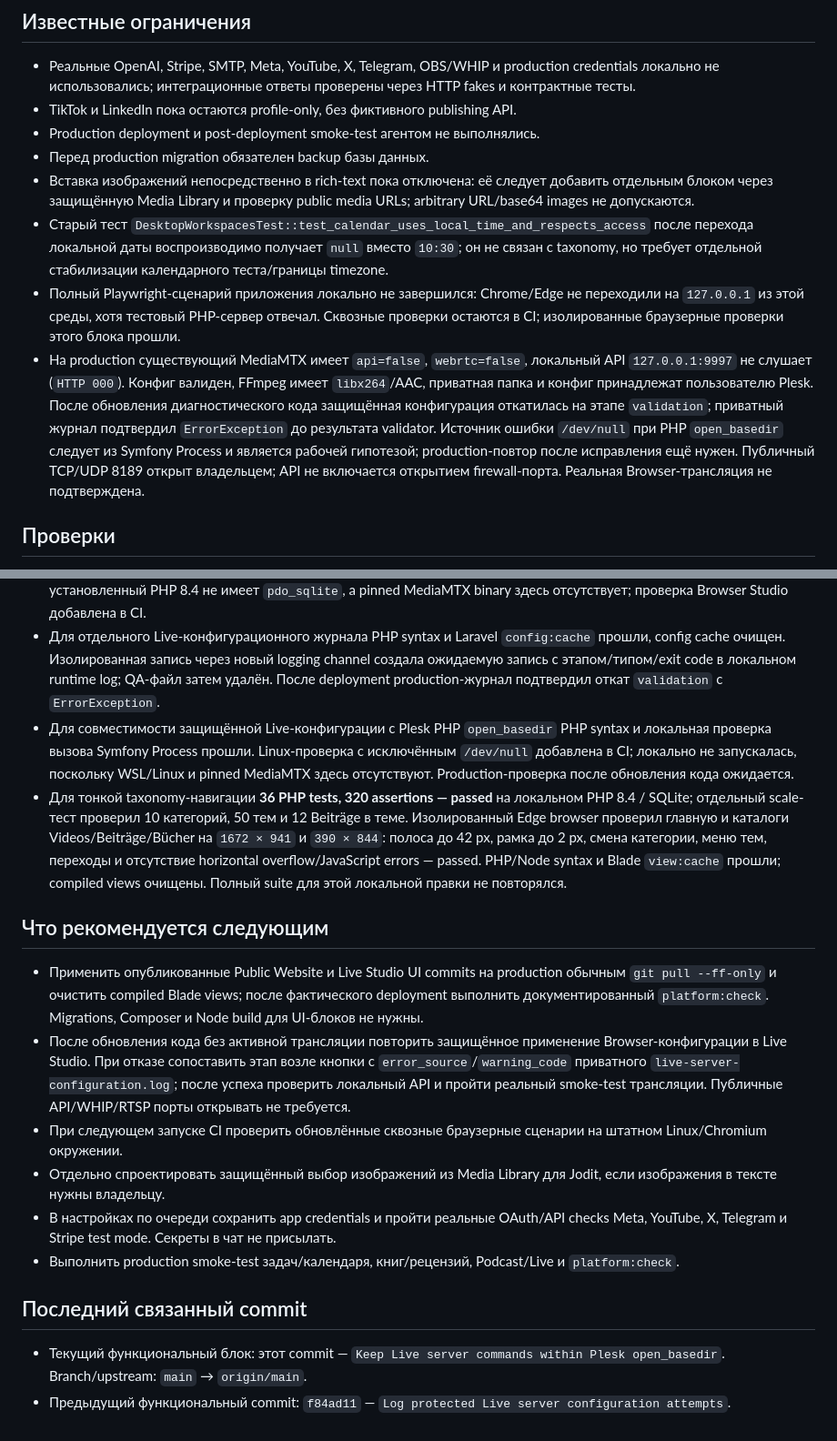
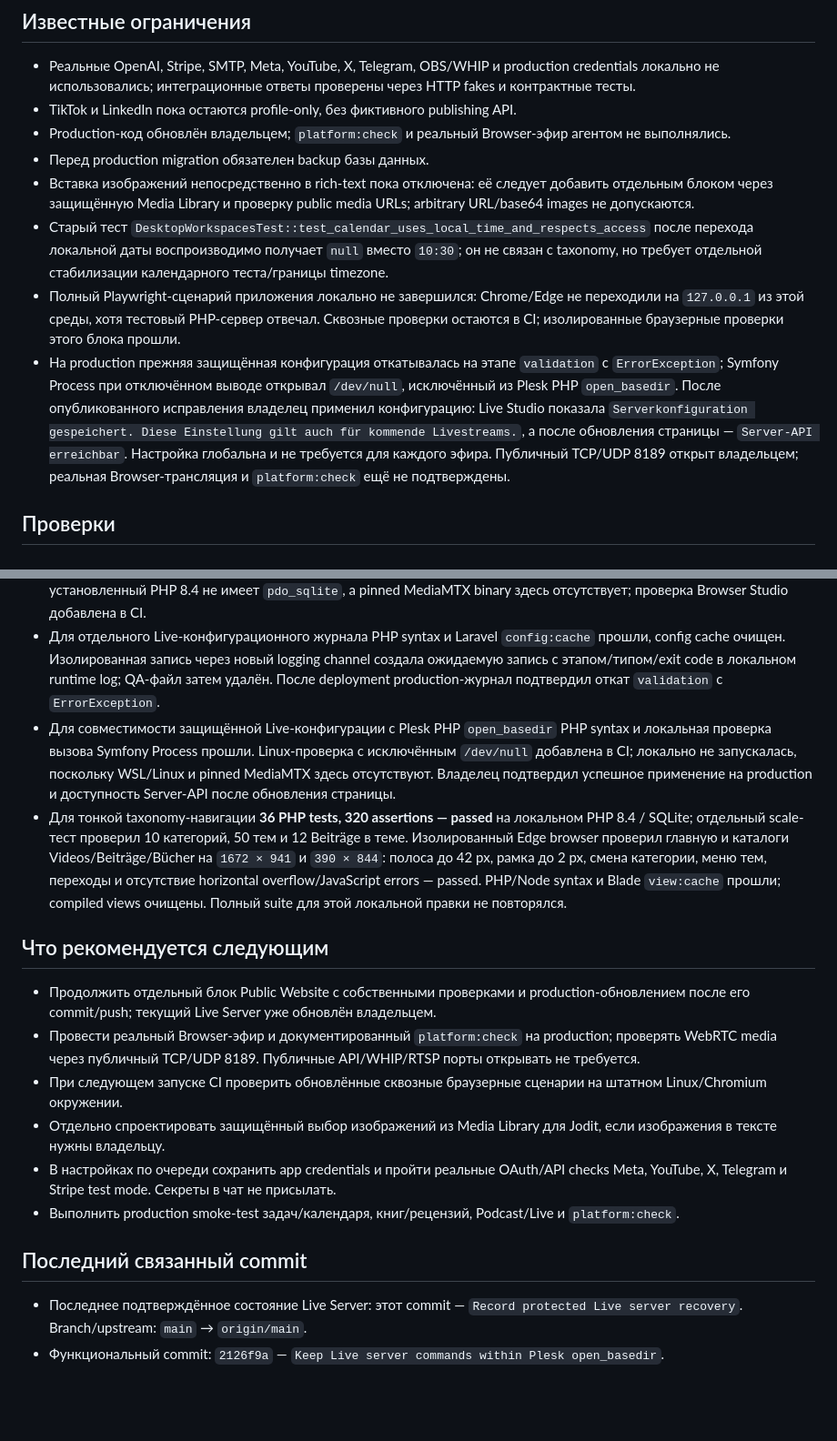
Before and after one commit to VAtapin/atapin-media, a Markdown page: PROJECT_STATUS.md, 2 parts joined by grey strips. Shown at 91% size. Rendered like a GitHub page; blank space fills up the shorter version.

Commit message:
Record protected Live server recovery

```diff
--- a/PROJECT_STATUS.md
+++ b/PROJECT_STATUS.md
@@ -40,12 +40,12 @@
 
 - Реальные OpenAI, Stripe, SMTP, Meta, YouTube, X, Telegram, OBS/WHIP и production credentials локально не использовались; интеграционные ответы проверены через HTTP fakes и контрактные тесты.
 - TikTok и LinkedIn пока остаются profile-only, без фиктивного publishing API.
-- Production deployment и post-deployment smoke-test агентом не выполнялись.
+- Production-код обновлён владельцем; `platform:check` и реальный Browser-эфир агентом не выполнялись.
 - Перед production migration обязателен backup базы данных.
 - Вставка изображений непосредственно в rich-text пока отключена: её следует добавить отдельным блоком через защищённую Media Library и проверку public media URLs; arbitrary URL/base64 images не допускаются.
 - Старый тест `DesktopWorkspacesTest::test_calendar_uses_local_time_and_respects_access` после перехода локальной даты воспроизводимо получает `null` вместо `10:30`; он не связан с taxonomy, но требует отдельной стабилизации календарного теста/границы timezone.
 - Полный Playwright-сценарий приложения локально не завершился: Chrome/Edge не переходили на `127.0.0.1` из этой среды, хотя тестовый PHP-сервер отвечал. Сквозные проверки остаются в CI; изолированные браузерные проверки этого блока прошли.
-- На production существующий MediaMTX имеет `api=false`, `webrtc=false`, локальный API `127.0.0.1:9997` не слушает (`HTTP 000`). Конфиг валиден, FFmpeg имеет `libx264`/AAC, приватная папка и конфиг принадлежат пользователю Plesk. После обновления диагностического кода защищённая конфигурация откатилась на этапе `validation`; приватный журнал подтвердил `ErrorException` до результата validator. Источник ошибки `/dev/null` при PHP `open_basedir` следует из Symfony Process и является рабочей гипотезой; production-повтор после исправления ещё нужен. Публичный TCP/UDP 8189 открыт владельцем; API не включается открытием firewall-порта. Реальная Browser-трансляция не подтверждена.
+- На production прежняя защищённая конфигурация откатывалась на этапе `validation` с `ErrorException`; Symfony Process при отключённом выводе открывал `/dev/null`, исключённый из Plesk PHP `open_basedir`. После опубликованного исправления владелец применил конфигурацию: Live Studio показала `Serverkonfiguration gespeichert. Diese Einstellung gilt auch für kommende Livestreams.`, а после обновления страницы — `Server-API erreichbar`. Настройка глобальна и не требуется для каждого эфира. Публичный TCP/UDP 8189 открыт владельцем; реальная Browser-трансляция и `platform:check` ещё не подтверждены.
 
 ## Проверки
 
@@ -54,13 +54,13 @@
 - PHP/Node syntax затронутых файлов, Blade `view:cache`, routes `route:cache` — passed; generated caches очищены. Composer audit и npm build не требуются: manifest dependencies не менялись.
 - Для Browser Studio изолированный Edge browser check на `1672 × 941` и `390 × 844` прошёл: layout и отдельное превью, заметный откат серверной настройки возле формы, успешное сохранение галочки/hostname после обновления страницы и для другого Livestream. PHP/Node syntax, немецкое Laravel translation rendering и Blade `view:cache` прошли, compiled views очищены. PHP Feature/реальный MediaMTX transport для этого блока локально не запускались: установленный PHP 8.4 не имеет `pdo_sqlite`, а pinned MediaMTX binary здесь отсутствует; проверка Browser Studio добавлена в CI.
 - Для отдельного Live-конфигурационного журнала PHP syntax и Laravel `config:cache` прошли, config cache очищен. Изолированная запись через новый logging channel создала ожидаемую запись с этапом/типом/exit code в локальном runtime log; QA-файл затем удалён. После deployment production-журнал подтвердил откат `validation` с `ErrorException`.
-- Для совместимости защищённой Live-конфигурации с Plesk PHP `open_basedir` PHP syntax и локальная проверка вызова Symfony Process прошли. Linux-проверка с исключённым `/dev/null` добавлена в CI; локально не запускалась, поскольку WSL/Linux и pinned MediaMTX здесь отсутствуют. Production-проверка после обновления кода ожидается.
+- Для совместимости защищённой Live-конфигурации с Plesk PHP `open_basedir` PHP syntax и локальная проверка вызова Symfony Process прошли. Linux-проверка с исключённым `/dev/null` добавлена в CI; локально не запускалась, поскольку WSL/Linux и pinned MediaMTX здесь отсутствуют. Владелец подтвердил успешное применение на production и доступность Server-API после обновления страницы.
 - Для тонкой taxonomy-навигации **36 PHP tests, 320 assertions — passed** на локальном PHP 8.4 / SQLite; отдельный scale-тест проверил 10 категорий, 50 тем и 12 Beiträge в теме. Изолированный Edge browser проверил главную и каталоги Videos/Beiträge/Bücher на `1672 × 941` и `390 × 844`: полоса до 42 px, рамка до 2 px, смена категории, меню тем, переходы и отсутствие horizontal overflow/JavaScript errors — passed. PHP/Node syntax и Blade `view:cache` прошли; compiled views очищены. Полный suite для этой локальной правки не повторялся.
 
 ## Что рекомендуется следующим
 
-- Применить опубликованные Public Website и Live Studio UI commits на production обычным `git pull --ff-only` и очистить compiled Blade views; после фактического deployment выполнить документированный `platform:check`. Migrations, Composer и Node build для UI-блоков не нужны.
-- После обновления кода без активной трансляции повторить защищённое применение Browser-конфигурации в Live Studio. При отказе сопоставить этап возле кнопки с `error_source`/`warning_code` приватного `live-server-configuration.log`; после успеха проверить локальный API и пройти реальный smoke-test трансляции. Публичные API/WHIP/RTSP порты открывать не требуется.
+- Продолжить отдельный блок Public Website с собственными проверками и production-обновлением после его commit/push; текущий Live Server уже обновлён владельцем.
+- Провести реальный Browser-эфир и документированный `platform:check` на production; проверять WebRTC media через публичный TCP/UDP 8189. Публичные API/WHIP/RTSP порты открывать не требуется.
 - При следующем запуске CI проверить обновлённые сквозные браузерные сценарии на штатном Linux/Chromium окружении.
 - Отдельно спроектировать защищённый выбор изображений из Media Library для Jodit, если изображения в тексте нужны владельцу.
 - В настройках по очереди сохранить app credentials и пройти реальные OAuth/API checks Meta, YouTube, X, Telegram и Stripe test mode. Секреты в чат не присылать.
@@ -68,5 +68,5 @@
 
 ## Последний связанный commit
 
-- Текущий функциональный блок: этот commit — `Keep Live server commands within Plesk open_basedir`. Branch/upstream: `main` → `origin/main`.
-- Предыдущий функциональный commit: `f84ad11` — `Log protected Live server configuration attempts`.
+- Последнее подтверждённое состояние Live Server: этот commit — `Record protected Live server recovery`. Branch/upstream: `main` → `origin/main`.
+- Функциональный commit: `2126f9a` — `Keep Live server commands within Plesk open_basedir`.
```
